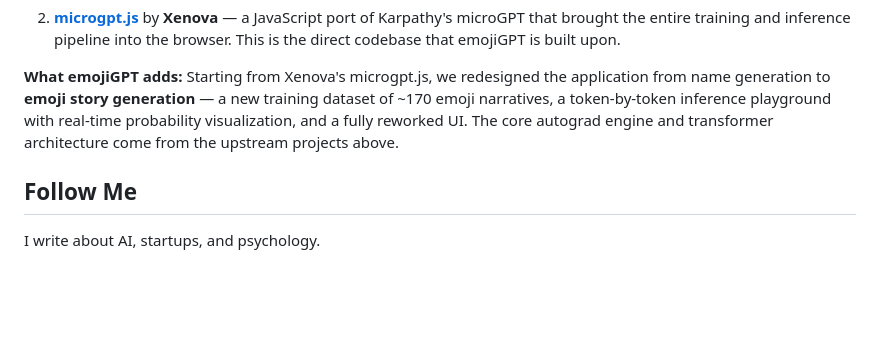
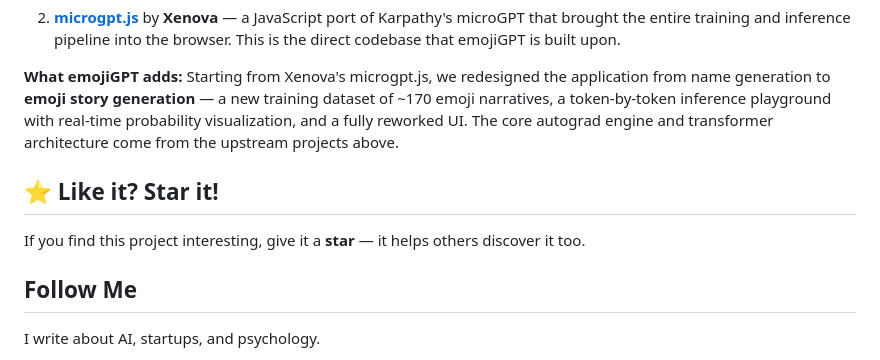
Before and after one commit to MattWenJun/emojiGPT, a Markdown page: README.md, the part around the change. Drawn GitHub-style; blank space fills up the shorter version.

Commit message:
docs: add star CTA before social links

```diff
--- a/README.md
+++ b/README.md
@@ -70,6 +70,10 @@ This project is a derivative work built on top of an incredible chain of open-so
 
 **What emojiGPT adds:** Starting from Xenova's microgpt.js, we redesigned the application from name generation to **emoji story generation** — a new training dataset of ~170 emoji narratives, a token-by-token inference playground with real-time probability visualization, and a fully reworked UI. The core autograd engine and transformer architecture come from the upstream projects above.
 
+## ⭐ Like it? Star it!
+
+If you find this project interesting, give it a **star** — it helps others discover it too.
+
 ## Follow Me
 
 I write about AI, startups, and psychology.
```
